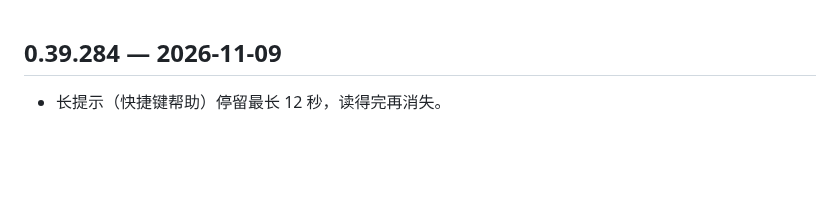
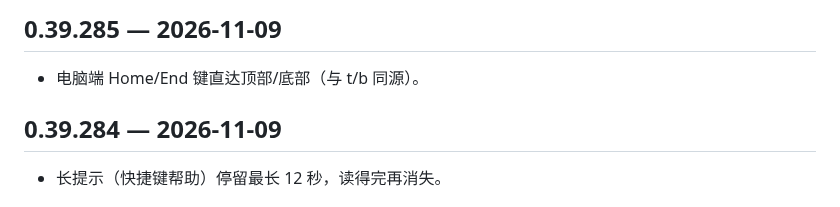
Before and after one commit to Henrykeep/qunbao, a Markdown page: CHANGELOG.md, the part around the change. GitHub-like rendering; blank space fills up the shorter version.

Commit message:
v0.39.285: Home/End keys

```diff
--- a/CHANGELOG.md
+++ b/CHANGELOG.md
@@ -1,3 +1,6 @@
+## 0.39.285 — 2026-11-09
+- 电脑端 Home/End 键直达顶部/底部（与 t/b 同源）。
+
 ## 0.39.284 — 2026-11-09
 - 长提示（快捷键帮助）停留最长 12 秒，读得完再消失。
 
```
